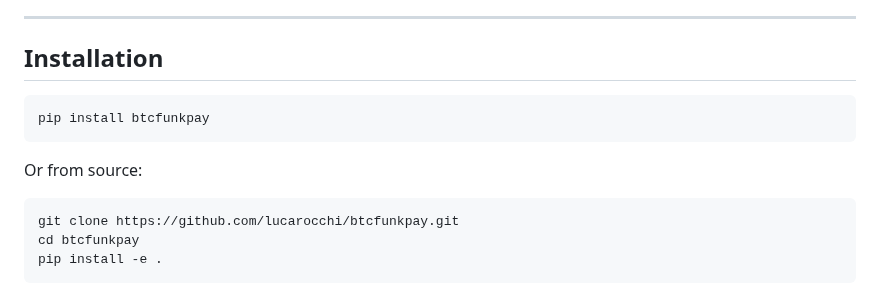
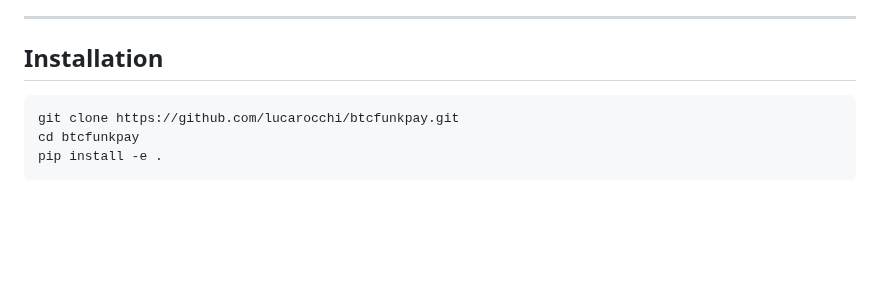
Before and after one commit to lucarocchi/btcfunkpay, a Markdown page: README.md, the part around the change. Drawn GitHub-style; blank space fills up the shorter version.

Commit message:
Remove pip install from README, package not on PyPI yet
Co-Authored-By: Claude Sonnet 4.6 <noreply@anthropic.com>

````diff
--- a/README.md
+++ b/README.md
@@ -94,12 +94,6 @@ async def payment_webhook(request: Request):
 ---
 
 ## Installation
-
-```bash
-pip install btcfunkpay
-```
-
-Or from source:
 
 ```bash
 git clone https://github.com/lucarocchi/btcfunkpay.git
````
